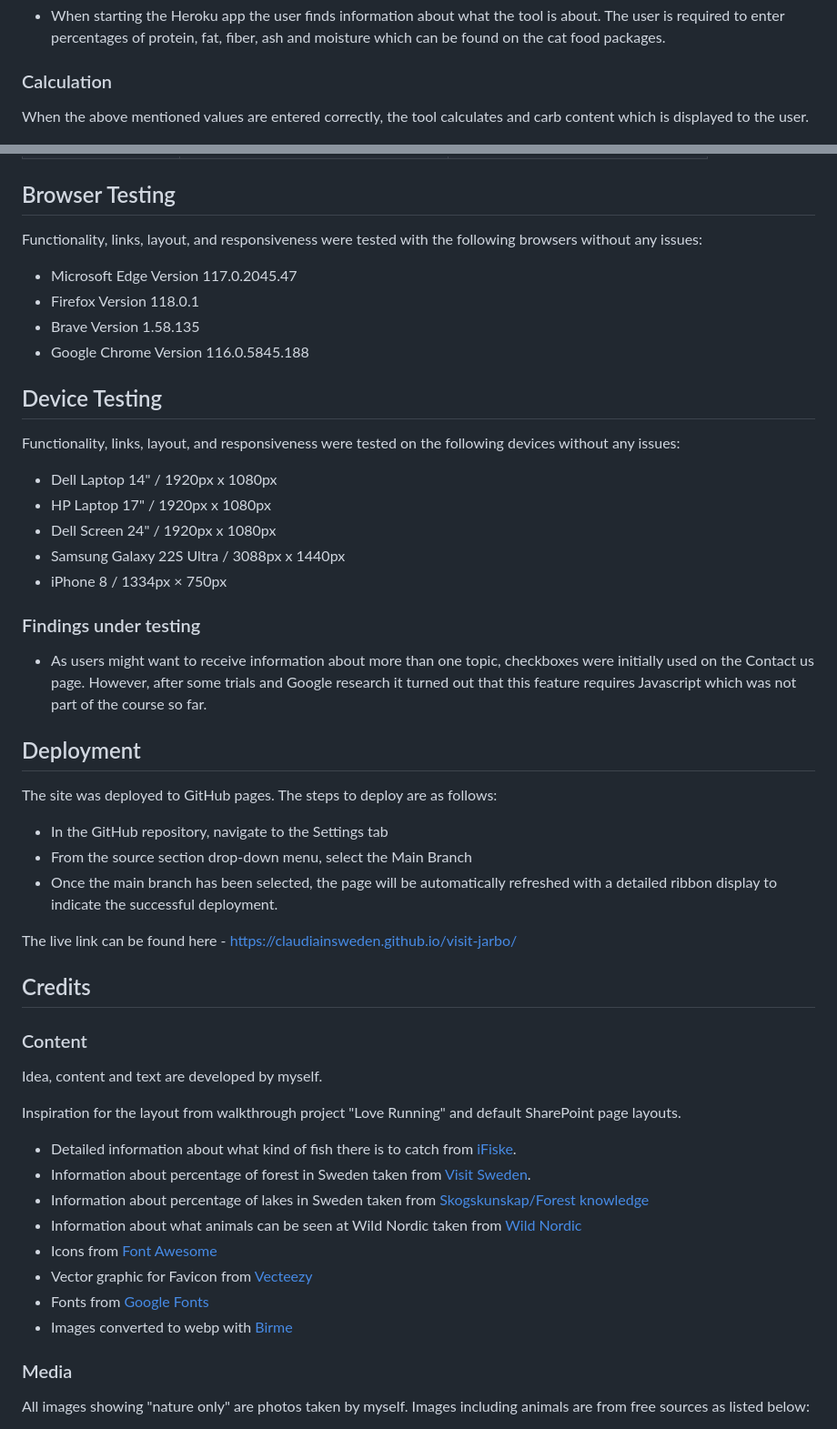
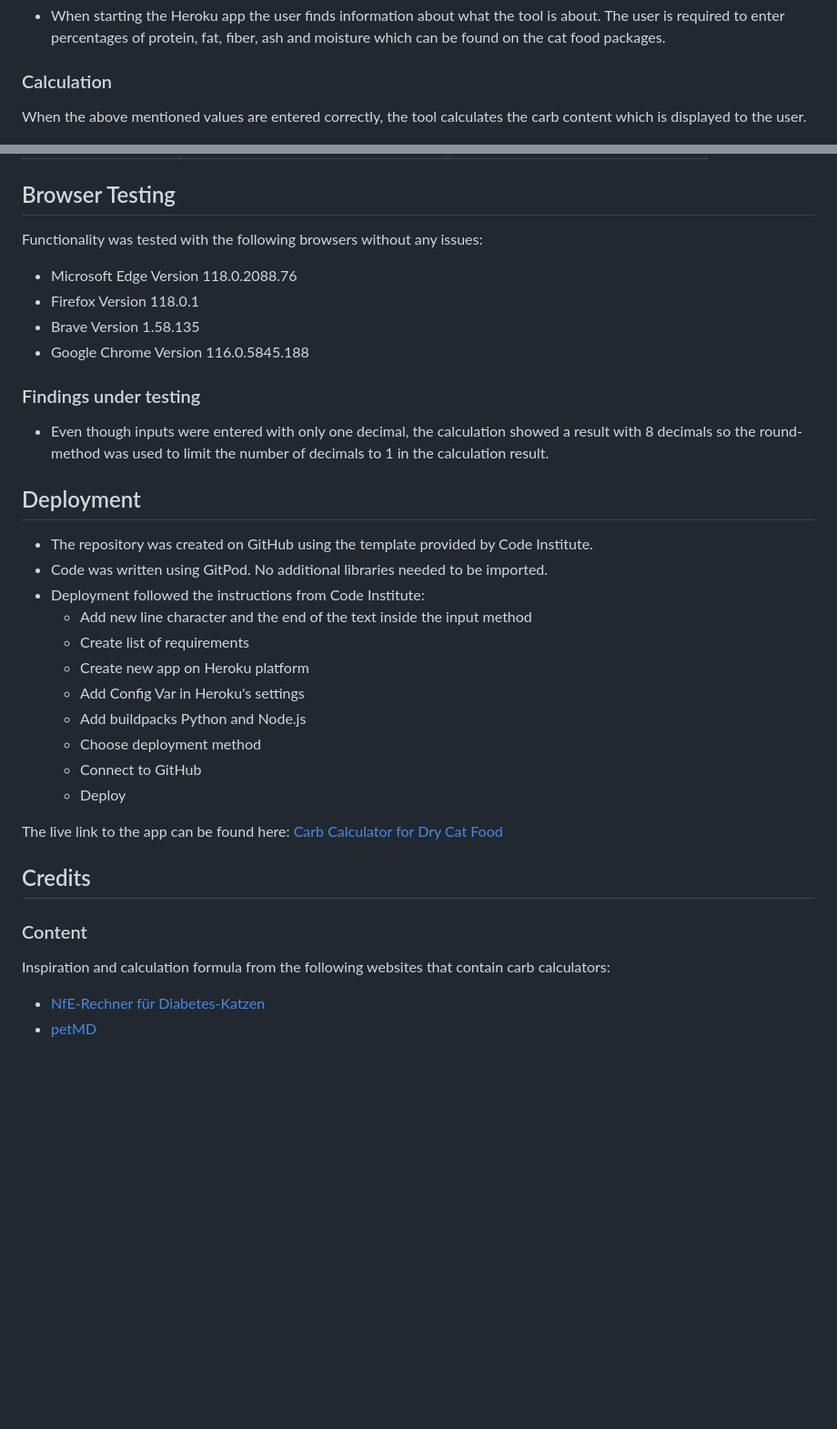
Before and after one commit to ClaudiaInSweden/carb-calculator, a Markdown page: README.md, 2 parts joined by grey strips. Shown at 91% size. GitHub-like rendering; blank space fills up the shorter version.

Commit message:
Create Readme and add screenshots

```diff
--- a/README.md
+++ b/README.md
@@ -39,7 +40,7 @@ End business goal: The users' cat lives a long and healthy life.
 
 ### Calculation
 
-When the above mentioned values are entered correctly, the tool calculates and carb content which is displayed to the user.
+When the above mentioned values are entered correctly, the tool calculates the carb content which is displayed to the user.
 
 ![Input and calculation result](views/assets/readme-docs/calc-input.png)
 
@@ -108,56 +112,40 @@ TO BE UPDATED!!!
 
 ## Browser Testing
 
-Functionality, links, layout, and responsiveness were tested with the following browsers without any issues:
+Functionality was tested with the following browsers without any issues:
 
-- Microsoft Edge Version 117.0.2045.47
+- Microsoft Edge Version 118.0.2088.76
 - Firefox Version 118.0.1
 - Brave Version 1.58.135
 - Google Chrome Version 116.0.5845.188
 
-## Device Testing
-
-Functionality, links, layout, and responsiveness were tested on the following devices without any issues:
-
-- Dell Laptop 14" / 1920px x 1080px
-- HP Laptop 17" / 1920px x 1080px
-- Dell Screen 24" / 1920px x 1080px
-- Samsung Galaxy 22S Ultra / 3088px x 1440px
-- iPhone 8 / 1334px × 750px
-
 ### Findings under testing
 
-- As users might want to receive information about more than one topic, checkboxes were initially used on the Contact us page. However, after some trials and Google research it turned out that this feature requires Javascript which was not part of the course so far.
+- Even though inputs were entered with only one decimal, the calculation showed a result with 8 decimals so the round-method was used to limit the number of decimals to 1 in the calculation result.
 
 ## Deployment
 
-The site was deployed to GitHub pages. The steps to deploy are as follows:
+- The repository was created on GitHub using the template provided by Code Institute.
+- Code was written using GitPod. No additional libraries needed to be imported.
+- Deployment followed the instructions from Code Institute:
+    - Add new line character and the end of the text inside the input method
+    - Create list of requirements
+    - Create new app on Heroku platform
+    - Add Config Var in Heroku's settings
+    - Add buildpacks Python and Node.js
+    - Choose deployment method
+    - Connect to GitHub
+    - Deploy
 
-- In the GitHub repository, navigate to the Settings tab
-- From the source section drop-down menu, select the Main Branch
-- Once the main branch has been selected, the page will be automatically refreshed with a detailed ribbon display to indicate the successful deployment.
 
-The live link can be found here - <https://claudiainsweden.github.io/visit-jarbo/>
+The live link to the app can be found here:
+[Carb Calculator for Dry Cat Food](https://cat-food-carb-calculator-6b47be69c58d.herokuapp.com/)
 
 ## Credits
 
 ### Content
 
-Idea, content and text are developed by myself.
+Inspiration and calculation formula from the following websites that contain carb calculators:
+- [NfE-Rechner für Diabetes-Katzen](https://nfe-rechner.de/)
+- [petMD](https://www.petmd.com/blogs/nutritionnuggets/cat/jcoates/2013/sept/calculating-carbohydrates-in-your-cats-food-30887)
 
-Inspiration for the layout from walkthrough project "Love Running" and default SharePoint page layouts.
-
-- Detailed information about what kind of fish there is to catch from [iFiske](https://www.ifiske.se/en/fishing-harnen-holmsjon-langsjon-m-fl-vatten.htm).
-- Information about percentage of forest in Sweden taken from [Visit Sweden](https://visitsweden.com/what-to-do/nature-outdoors/forest-bathing/).
-- Information about percentage of lakes in Sweden taken from [Skogskunskap/Forest knowledge](https://www.skogskunskap.se/hansyn/vatten-och-mark/om-hansyn-till-vatten-och-mark/vatten-i-sverige/)
-- Information about what animals can be seen at Wild Nordic taken from [Wild Nordic](https://wildnordic.se/en/home/)
-- Icons from [Font Awesome](https://fontawesome.com/)
-- Vector graphic for Favicon from [Vecteezy](https://www.vecteezy.com/)
-- Fonts from [Google Fonts](https://fonts.google.com/)
-- Images converted to webp with [Birme](https://www.birme.net/)
-
-### Media
-
-All images showing "nature only" are photos taken by myself.
-Images including animals are from free sources as listed below:
-
```
Also changed, not shown: other parts of README.md (+13 -28 lines).
